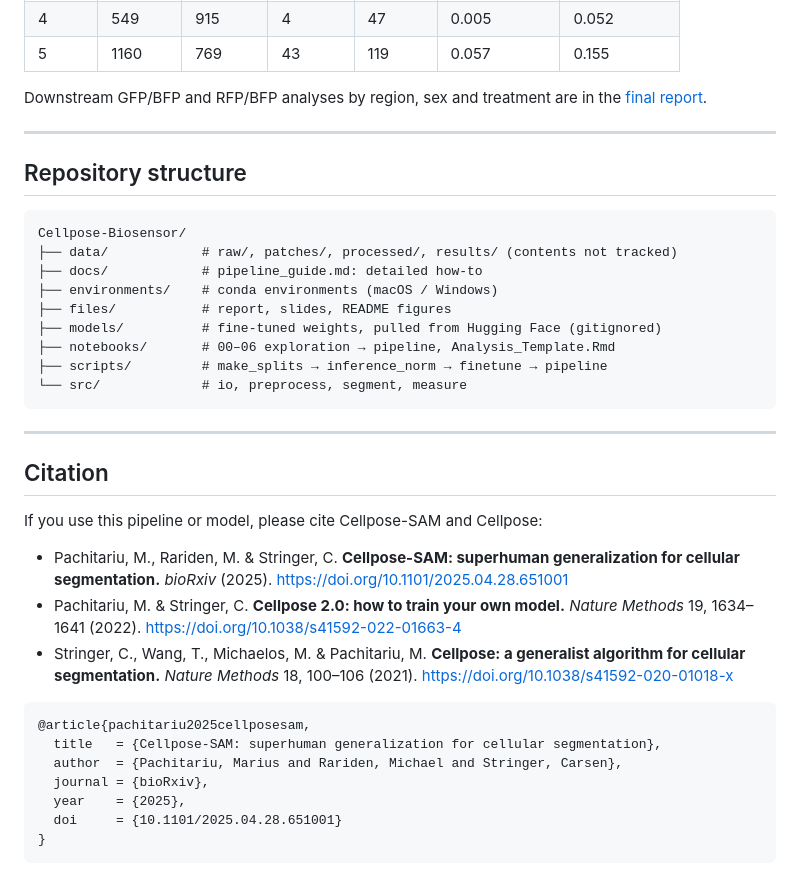
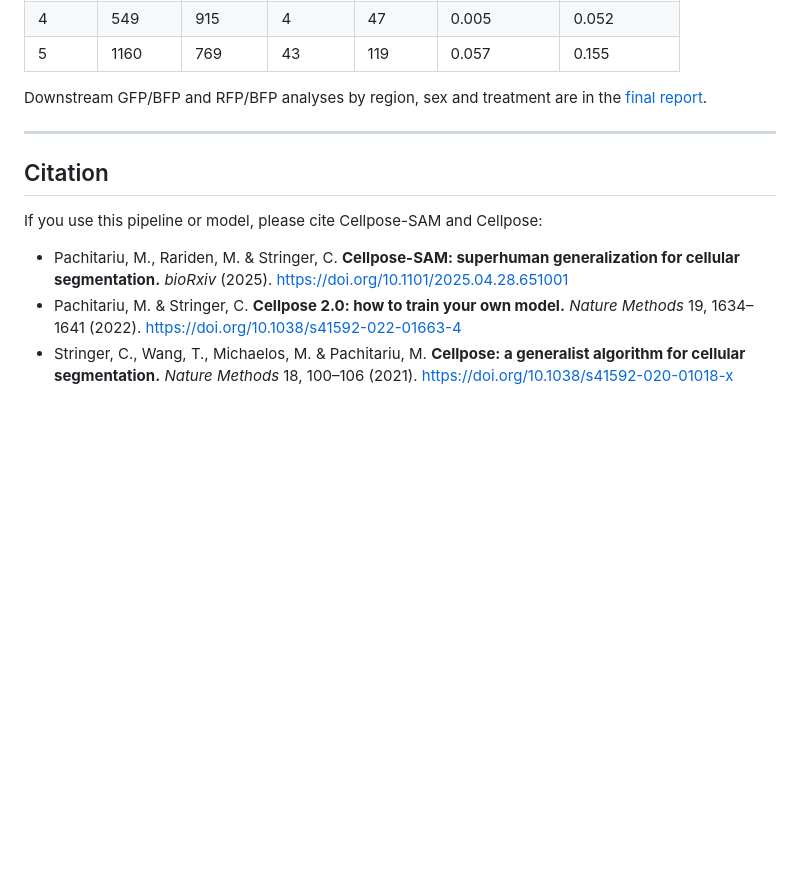
Before and after one commit to aliceh0ng/Cellpose-Biosensor, a Markdown page: README.md, the part around one of its changes. GitHub-like rendering; blank space fills up the shorter version.

Commit message:
More README changes

````diff
--- a/README.md
+++ b/README.md
@@ -202,22 +202,6 @@ Downstream GFP/BFP and RFP/BFP analyses by region, sex and treatment are in the
 
 ---
 
-## Repository structure
-
-```
-Cellpose-Biosensor/
-├── data/            # raw/, patches/, processed/, results/ (contents not tracked)
-├── docs/            # pipeline_guide.md: detailed how-to
-├── environments/    # conda environments (macOS / Windows)
-├── files/           # report, slides, README figures
-├── models/          # fine-tuned weights, pulled from Hugging Face (gitignored)
-├── notebooks/       # 00–06 exploration → pipeline, Analysis_Template.Rmd
-├── scripts/         # make_splits → inference_norm → finetune → pipeline
-└── src/             # io, preprocess, segment, measure
-```
-
----
-
 ## Citation
 
 If you use this pipeline or model, please cite Cellpose-SAM and Cellpose:
@@ -228,13 +212,3 @@ If you use this pipeline or model, please cite Cellpose-SAM and Cellpose:
   https://doi.org/10.1038/s41592-022-01663-4
 - Stringer, C., Wang, T., Michaelos, M. & Pachitariu, M. **Cellpose: a generalist algorithm for cellular segmentation.**
   *Nature Methods* 18, 100–106 (2021). https://doi.org/10.1038/s41592-020-01018-x
-
-```bibtex
-@article{pachitariu2025cellposesam,
-  title   = {Cellpose-SAM: superhuman generalization for cellular segmentation},
-  author  = {Pachitariu, Marius and Rariden, Michael and Stringer, Carsen},
-  journal = {bioRxiv},
-  year    = {2025},
-  doi     = {10.1101/2025.04.28.651001}
-}
-```
````
Also changed, not shown: other parts of README.md (+1 -1 lines).
